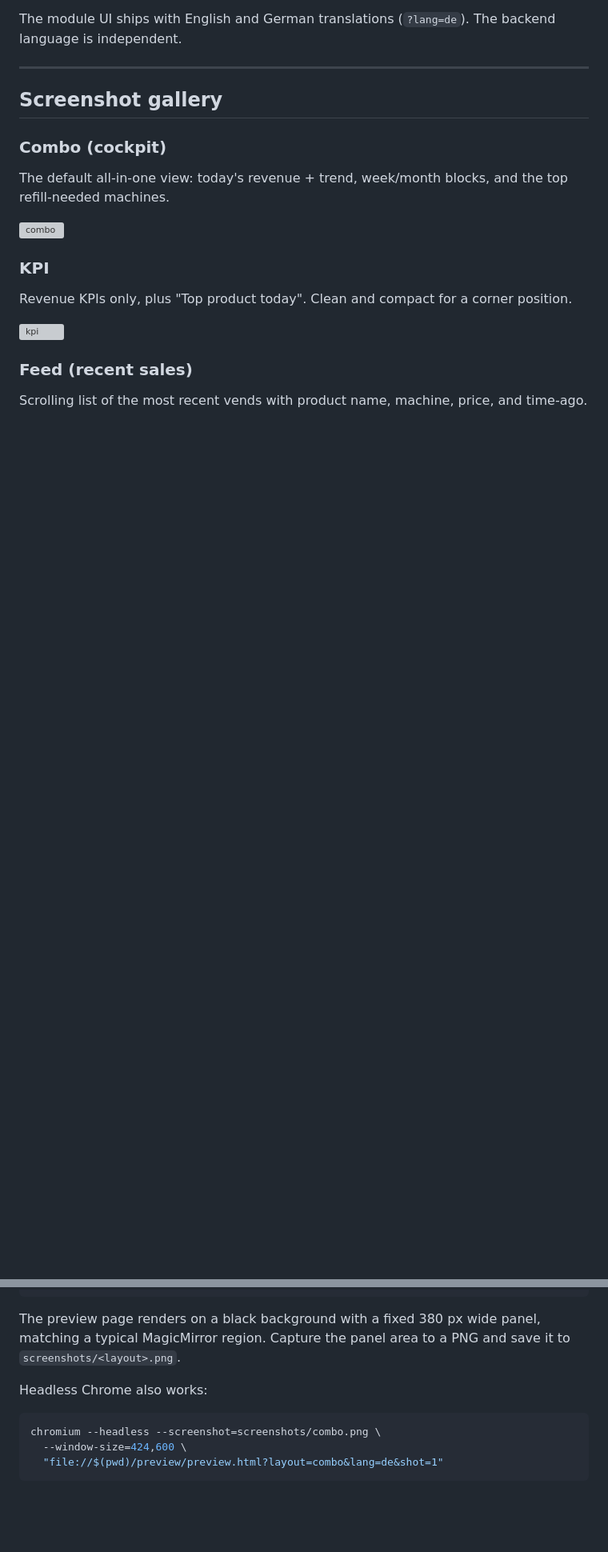
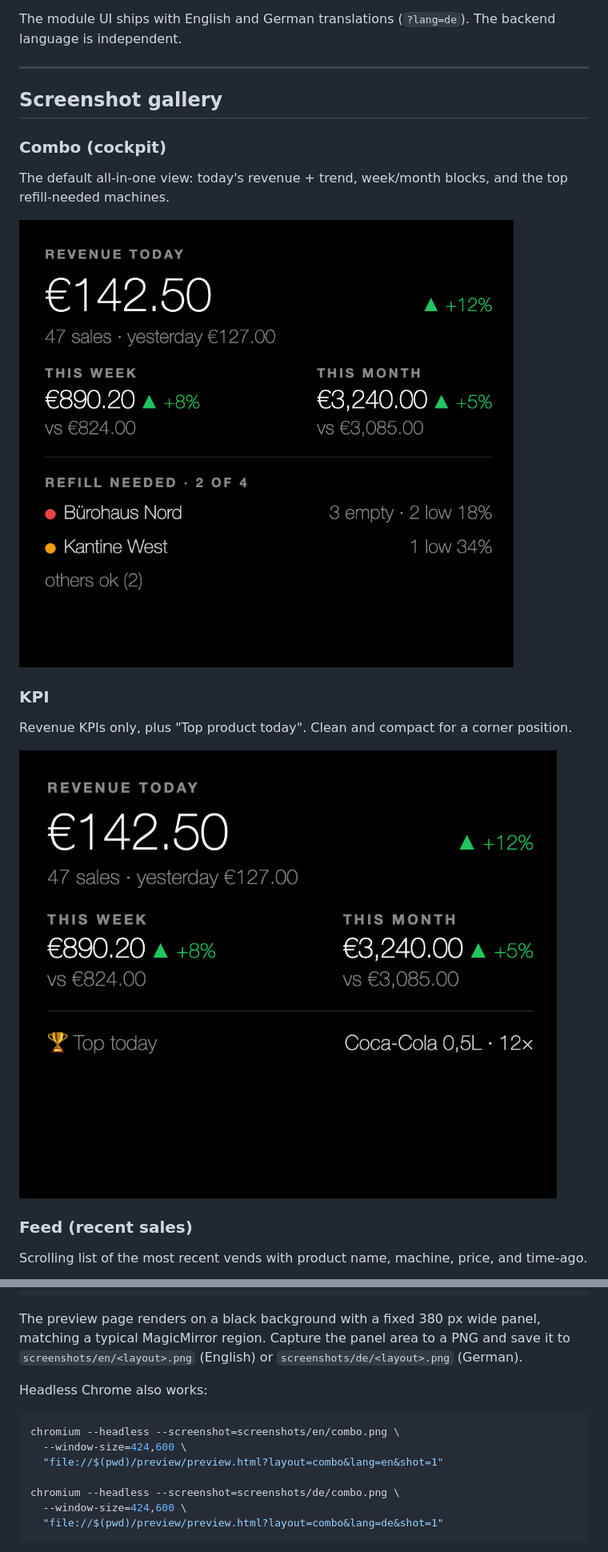
Before and after one commit to lucienkerl/MMM-VMflow, a Markdown page: README.md, 2 parts joined by grey strips. Shown at 80% size. Rendered like a GitHub page; blank space fills up the shorter version; grey boxes are pictures that could not be loaded.

````diff
--- a/README.md
+++ b/README.md
@@ -24,12 +26,12 @@ The module UI ships with English and German translations (`?lang=de`). The backe
 ### Combo (cockpit)
 The default all-in-one view: today's revenue + trend, week/month blocks, and the top refill-needed machines.
 
-![combo](screenshots/combo.png)
+![combo](screenshots/en/combo.png)
 
 ### KPI
 Revenue KPIs only, plus "Top product today". Clean and compact for a corner position.
 
-![kpi](screenshots/kpi.png)
+![kpi](screenshots/en/kpi.png)
 
 ### Feed (recent sales)
 Scrolling list of the most recent vends with product name, machine, price, and time-ago.
@@ -342,12 +344,16 @@ preview/preview.html?layout=fleet&lang=de
 preview/preview.html?layout=ticker&lang=de
 ```
 
-The preview page renders on a black background with a fixed 380 px wide panel, matching a typical MagicMirror region. Capture the panel area to a PNG and save it to `screenshots/<layout>.png`.
+The preview page renders on a black background with a fixed 380 px wide panel, matching a typical MagicMirror region. Capture the panel area to a PNG and save it to `screenshots/en/<layout>.png` (English) or `screenshots/de/<layout>.png` (German).
 
 Headless Chrome also works:
 
 ```bash
-chromium --headless --screenshot=screenshots/combo.png \
+chromium --headless --screenshot=screenshots/en/combo.png \
+  --window-size=424,600 \
+  "file://$(pwd)/preview/preview.html?layout=combo&lang=en&shot=1"
+
+chromium --headless --screenshot=screenshots/de/combo.png \
   --window-size=424,600 \
   "file://$(pwd)/preview/preview.html?layout=combo&lang=de&shot=1"
 ```
````
Also changed, not shown: other parts of README.md (+15 -13 lines), README.de.md (added, +372 -0 lines).
